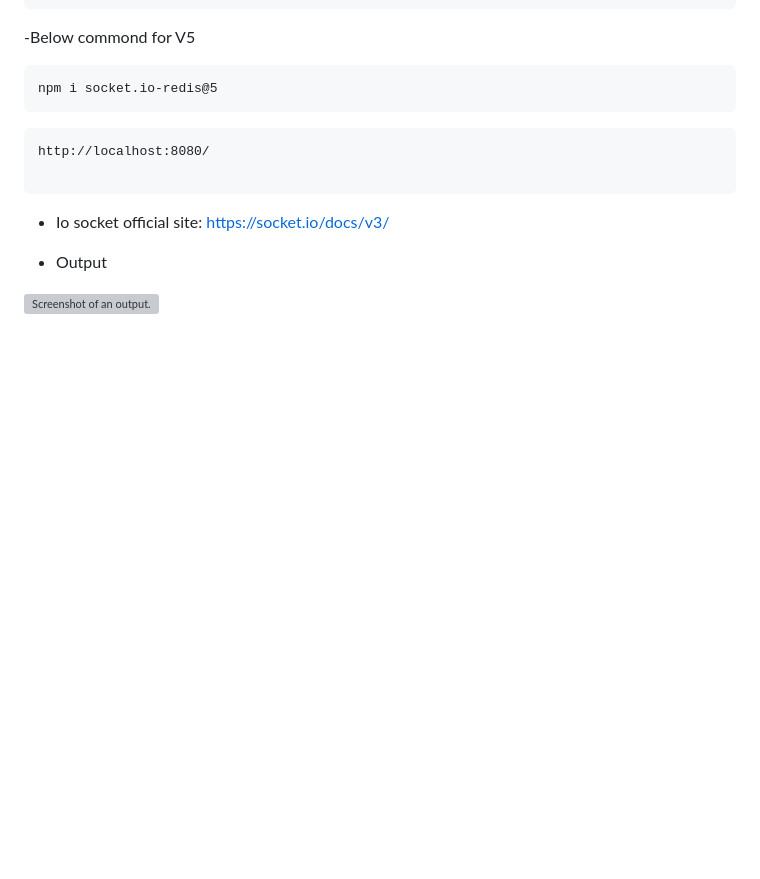
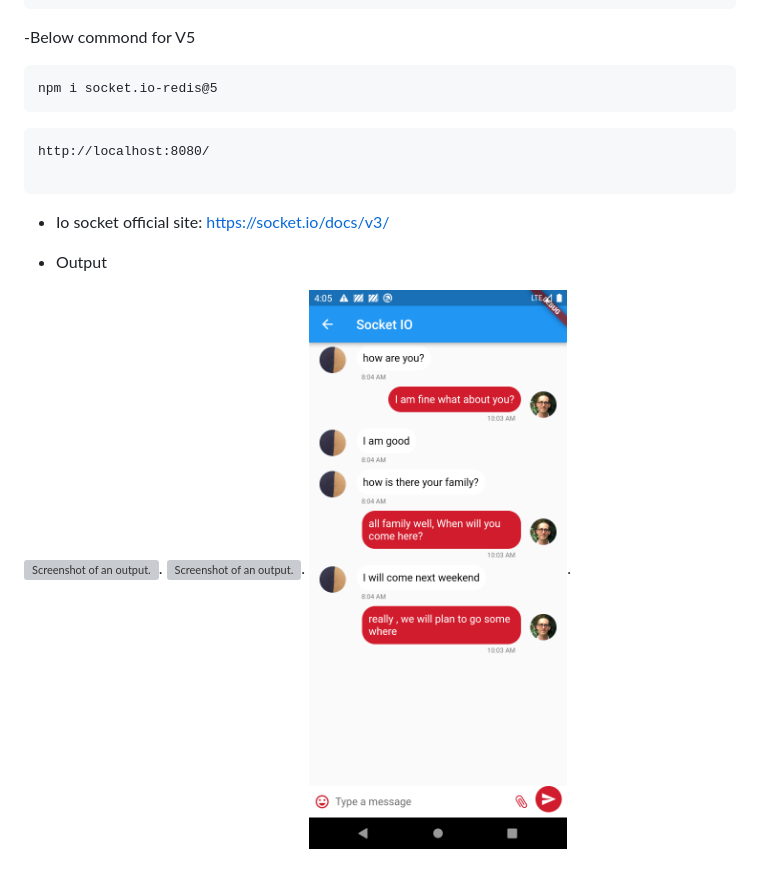
Before and after one commit to chaudharybharat/FluttersocketIoWithServerside, a Markdown page: README.md, the part around the change. Drawn GitHub-style; blank space fills up the shorter version; grey boxes are pictures that could not be loaded.

```diff
--- a/README.md
+++ b/README.md
@@ -220,4 +220,6 @@ http://localhost:8080/
 
 - Output
 
-![Screenshot of an output.](https://github.com/chaudharybharat/socket.ioNode/blob/main/output.png)
+![Screenshot of an output.](https://github.com/chaudharybharat/socket.ioNode/blob/main/output.png).
+![Screenshot of an output.]([https://github.com/chaudharybharat/socket.ioNode/blob/main/output.png).
+![Screenshot of an output.](https://github.com/chaudharybharat/FluttersocketIoWithServerside/blob/main/ServerNode/mobile_chat.png).
```
